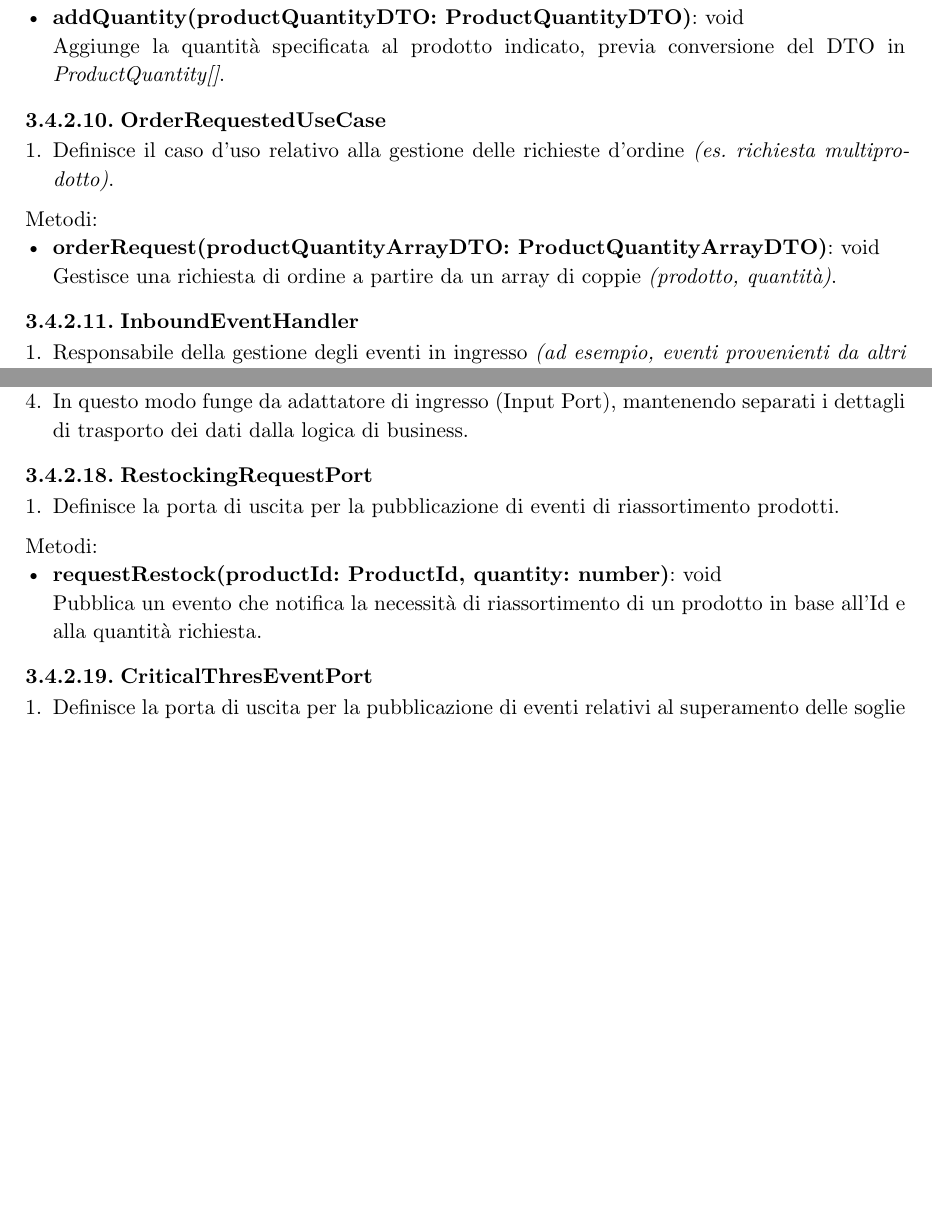
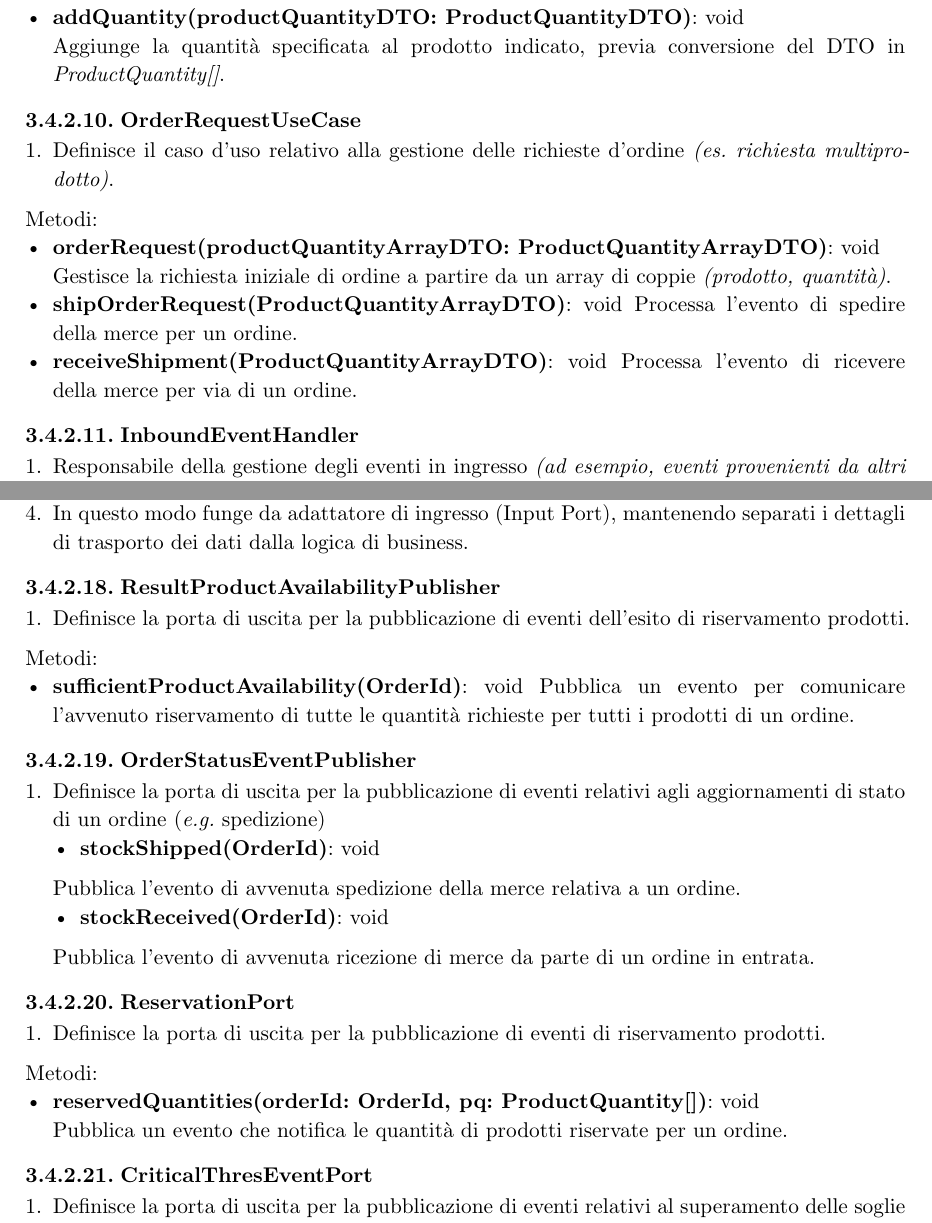
Before and after one commit to teamcodealchemists/docs, a Typst document (documents/pb/ST.typ): two parts of pages 23 and 24 of 66, joined at a grey line, cut so that both start at the same text, the shorter picture padded with empty space. Compiled offline with Typst 0.15.

Commit message:
aggiunti: ResultProductAvailabilityPublisher, OrderStatusEventPublisher; aggiornati: OrderRequestUseCase, ReservationPort

```diff
--- a/documents/pb/ST.typ
+++ b/documents/pb/ST.typ
@@ -773,12 +773,17 @@ Metodi:
  - *addQuantity(productQuantityDTO: ProductQuantityDTO)*: void \
     Aggiunge la quantità specificata al prodotto indicato, previa conversione del DTO in _ProductQuantity[]_.
 
-==== OrderRequestedUseCase
+==== OrderRequestUseCase
 + Definisce il caso d’uso relativo alla gestione delle richieste d’ordine _(es. richiesta multiprodotto)_.
 
 Metodi:
- - *orderRequest(productQuantityArrayDTO: ProductQuantityArrayDTO)*: void \
-    Gestisce una richiesta di ordine a partire da un array di coppie _(prodotto, quantità)_.
+  - *orderRequest(productQuantityArrayDTO: ProductQuantityArrayDTO)*: void \
+    Gestisce la richiesta iniziale di ordine a partire da un array di coppie _(prodotto, quantità)_.
+  - *shipOrderRequest(ProductQuantityArrayDTO)*: void
+    Processa l'evento di spedire della merce per un ordine.
+  - *receiveShipment(ProductQuantityArrayDTO)*: void
+    Processa l'evento di ricevere della merce per via di un ordine.
+
 
 ==== InboundEventHandler
 + Responsabile della gestione degli eventi in ingresso _(ad esempio, eventi provenienti da altri servizi o dal cloud)_.
@@ -827,12 +832,25 @@ Queste interfacce definiscono i *casi d’uso dell’applicazione*, e sono tipic
 + Riceve i DTO dall’esterno, li converte negli oggetti di dominio corrispondenti e li inoltra tramite la relativa chiamata all’InventoryService.
 + In questo modo funge da adattatore di ingresso (Input Port), mantenendo separati i dettagli di trasporto dei dati dalla logica di business.
 
-==== RestockingRequestPort
-+ Definisce la porta di uscita per la pubblicazione di eventi di riassortimento prodotti.
-
+==== ResultProductAvailabilityPublisher
++ Definisce la porta di uscita per la pubblicazione di eventi dell'esito di riservamento prodotti.
 Metodi:
- - *requestRestock(productId: ProductId, quantity: number)*: void \
-    Pubblica un evento che notifica la necessità di riassortimento di un prodotto in base all’Id e alla quantità richiesta.
+  - *sufficientProductAvailability(OrderId)*: void
+    Pubblica un evento per comunicare l'avvenuto riservamento di tutte le quantità richieste per tutti i prodotti di un ordine.
+
+==== OrderStatusEventPublisher
++ Definisce la porta di uscita per la pubblicazione di eventi relativi agli aggiornamenti di stato di un ordine (_e.g._ spedizione)
+  - *stockShipped(OrderId)*: void
+  Pubblica l'evento di avvenuta spedizione della merce relativa a un ordine.
+  - *stockReceived(OrderId)*: void
+  Pubblica l'evento di avvenuta ricezione di merce da parte di un ordine in entrata.
+
+==== ReservationPort
++ Definisce la porta di uscita per la pubblicazione di eventi di riservamento prodotti.
+
+Metodi:
+ - *reservedQuantities(orderId: OrderId, pq: ProductQuantity[])*: void \
+    Pubblica un evento che notifica le quantità di prodotti riservate per un ordine.
 
 ==== CriticalThresEventPort
 + Definisce la porta di uscita per la pubblicazione di eventi relativi al superamento delle soglie critiche di inventario.
```
Also changed, not shown: documents/pb/ST.typ (2 more changed lines).
